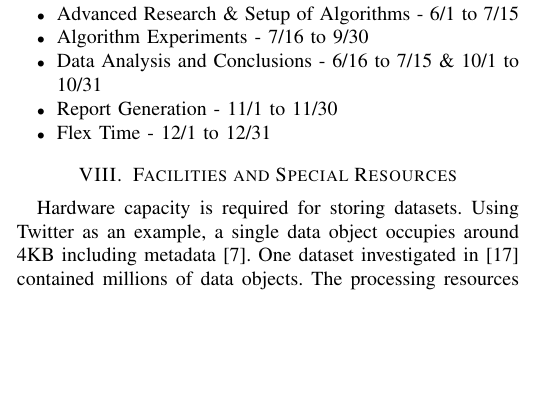
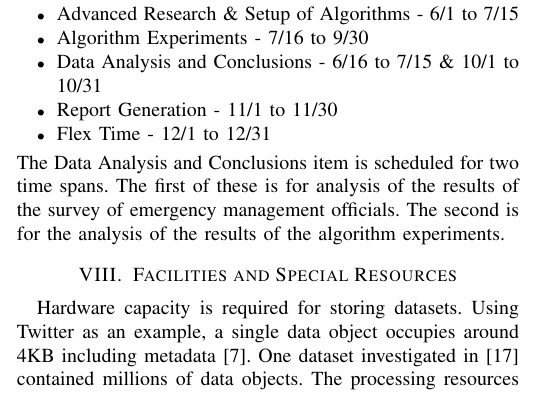
Before and after one commit to mjsmith11/CS689-Proposal, a LaTeX paper (proposal.tex): part of one column of page 3 of 4, cut so that both start at the same text, the shorter picture padded with empty space. Compiled offline with pdfLaTeX.

Commit message:
Revisions to Schedule and Facilities

```diff
--- a/proposal.tex
+++ b/proposal.tex
@@ -568,10 +568,11 @@ The schedule for this project spans 12 months and contains 1 month of flex time
 	\item Report Generation - 11/1 to 11/30
 	\item Flex Time - 12/1 to 12/31
 \end{itemize}
+The Data Analysis and Conclusions item is scheduled for two time spans. The first of these is for analysis of the results of the survey of emergency management officials. The second is for the analysis of the results of the algorithm experiments.
 
 
 \section{Facilities and Special Resources}
-Hardware capacity is required for storing datasets. Using Twitter as an example, a single data object occupies around 4KB including metadata \cite{Imran}. One dataset investigated in \cite{vieweg2014} contained millions of data objects. The processing resources need to be powerful enough to run the algorithms for event and subevent detection as well as the selected supervised learning algorithms in the allotted time.
+Hardware capacity is required for storing datasets. Using Twitter as an example, a single data object occupies around 4KB including metadata \cite{Imran}. One dataset investigated in \cite{vieweg2014} contained millions of data objects. The processing resources need to be powerful enough to run the algorithms for event and subevent detection if necessary as well as the selected supervised learning algorithms in the allotted time.
 
 Implementations of the selected supervised learning algorithms will be required so that they can be evaluated.
 
```
